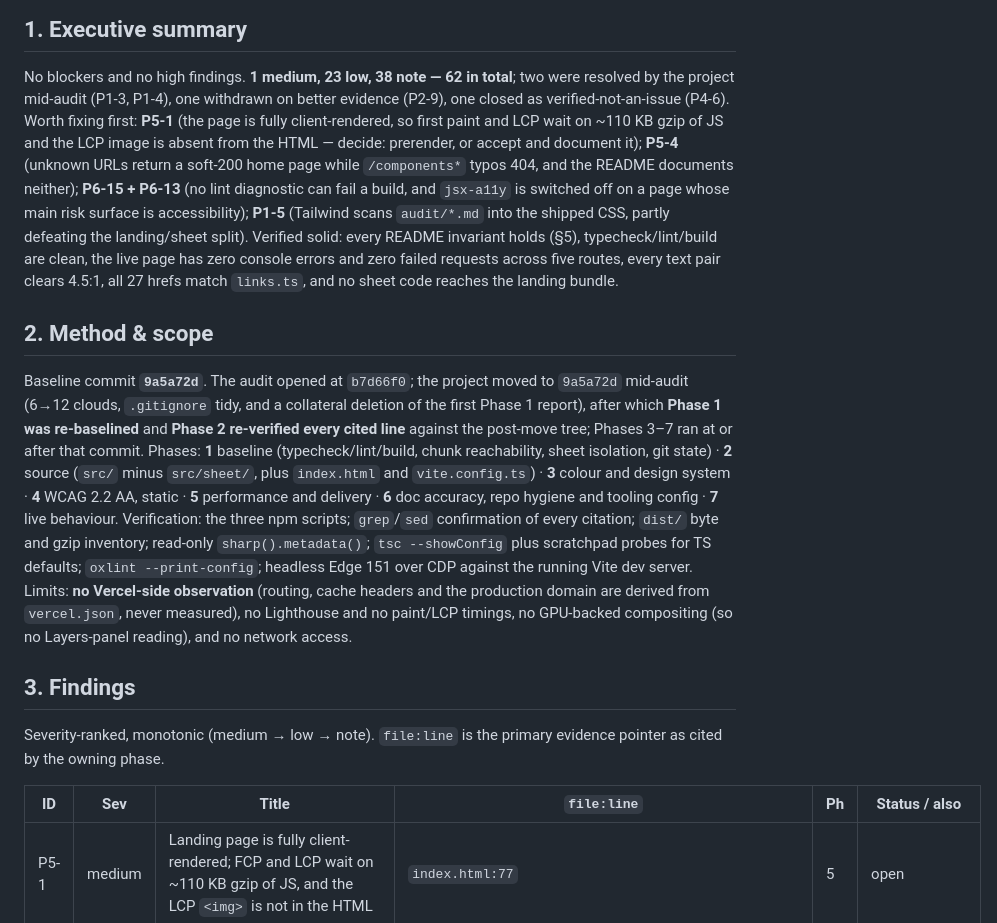
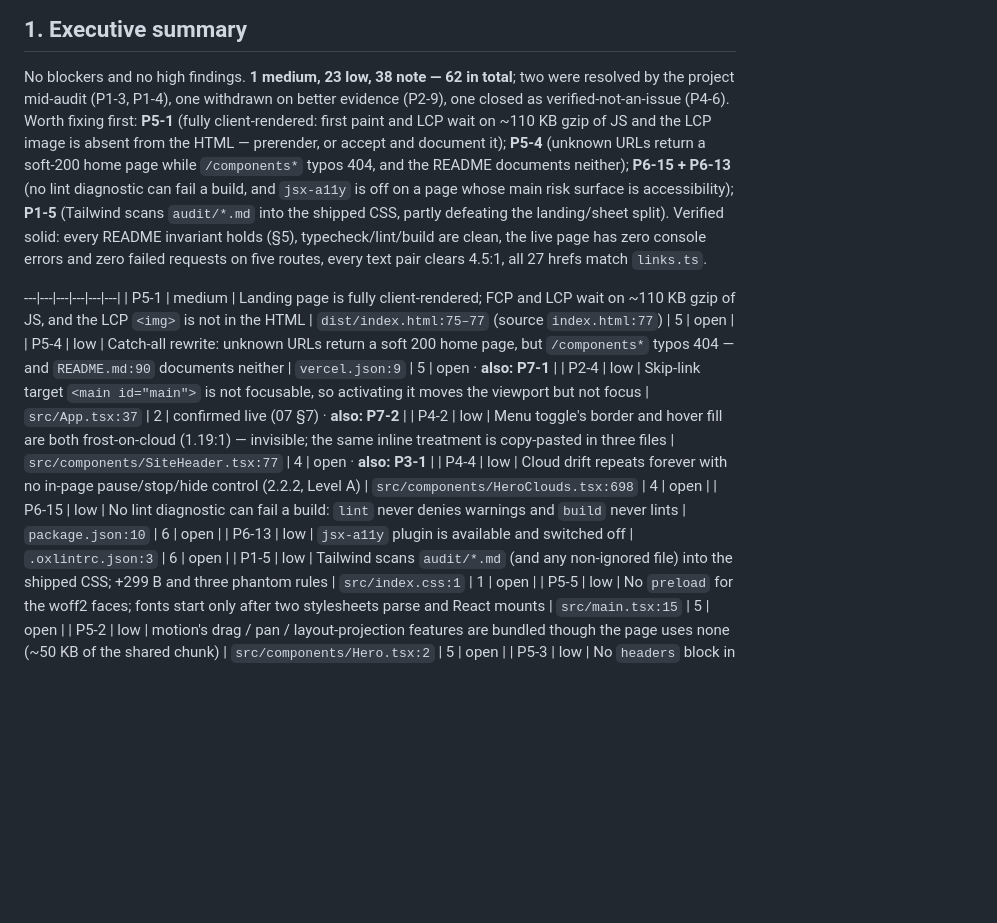
Before and after one commit to dzheng19B/hackbu-landing, a Markdown page: audit/AUDIT.md, the part around the change. GitHub-like rendering; blank space fills up the shorter version.

Commit message:
audit: AUDIT.md (summary ≤10 lines; P5-1 citation prefix)

```diff
--- a/audit/AUDIT.md
+++ b/audit/AUDIT.md
@@ -8,41 +8,17 @@ utility strings wherever that costs nothing, for the reason P1-5 gives.
 
 No blockers and no high findings. **1 medium, 23 low, 38 note — 62 in total**; two were resolved by
 the project mid-audit (P1-3, P1-4), one withdrawn on better evidence (P2-9), one closed as
-verified-not-an-issue (P4-6). Worth fixing first: **P5-1** (the page is fully client-rendered, so
-first paint and LCP wait on ~110 KB gzip of JS and the LCP image is absent from the HTML — decide:
-prerender, or accept and document it); **P5-4** (unknown URLs return a soft-200 home page while
-`/components*` typos 404, and the README documents neither); **P6-15 + P6-13** (no lint diagnostic
-can fail a build, and `jsx-a11y` is switched off on a page whose main risk surface is
-accessibility); **P1-5** (Tailwind scans `audit/*.md` into the shipped CSS, partly defeating the
-landing/sheet split). Verified solid: every README invariant holds (§5), typecheck/lint/build are
-clean, the live page has zero console errors and zero failed requests across five routes, every
-text pair clears 4.5:1, all 27 hrefs match `links.ts`, and no sheet code reaches the landing bundle.
+verified-not-an-issue (P4-6). Worth fixing first: **P5-1** (fully client-rendered: first paint and
+LCP wait on ~110 KB gzip of JS and the LCP image is absent from the HTML — prerender, or accept and
+document it); **P5-4** (unknown URLs return a soft-200 home page while `/components*` typos 404,
+and the README documents neither); **P6-15 + P6-13** (no lint diagnostic can fail a build, and
+`jsx-a11y` is off on a page whose main risk surface is accessibility); **P1-5** (Tailwind scans
+`audit/*.md` into the shipped CSS, partly defeating the landing/sheet split). Verified solid: every
+README invariant holds (§5), typecheck/lint/build are clean, the live page has zero console errors
+and zero failed requests on five routes, every text pair clears 4.5:1, all 27 hrefs match `links.ts`.
 
-## 2. Method & scope
-
-Baseline commit **`9a5a72d`**. The audit opened at `b7d66f0`; the project moved to `9a5a72d`
-mid-audit (6→12 clouds, `.gitignore` tidy, and a collateral deletion of the first Phase 1 report),
-after which **Phase 1 was re-baselined** and **Phase 2 re-verified every cited line** against the
-post-move tree; Phases 3–7 ran at or after that commit.
-Phases: **1** baseline (typecheck/lint/build, chunk reachability, sheet isolation, git state) ·
-**2** source (`src/` minus `src/sheet/`, plus `index.html` and `vite.config.ts`) · **3** colour and
-design system · **4** WCAG 2.2 AA, static · **5** performance and delivery · **6** doc accuracy,
-repo hygiene and tooling config · **7** live behaviour.
-Verification: the three npm scripts; `grep`/`sed` confirmation of every citation; `dist/` byte and
-gzip inventory; read-only `sharp().metadata()`; `tsc --showConfig` plus scratchpad probes for TS
-defaults; `oxlint --print-config`; headless Edge 151 over CDP against the running Vite dev server.
-Limits: **no Vercel-side observation** (routing, cache headers and the production domain are
-derived from `vercel.json`, never measured), no Lighthouse and no paint/LCP timings, no GPU-backed
-compositing (so no Layers-panel reading), and no network access.
-
-## 3. Findings
-
-Severity-ranked, monotonic (medium → low → note). `file:line` is the primary evidence pointer as
-cited by the owning phase.
-
-| ID | Sev | Title | `file:line` | Ph | Status / also |
-|---|---|---|---|---|---|
-| P5-1 | medium | Landing page is fully client-rendered; FCP and LCP wait on ~110 KB gzip of JS, and the LCP `<img>` is not in the HTML | `index.html:77` | 5 | open |
+---|---|---|---|---|---|
+| P5-1 | medium | Landing page is fully client-rendered; FCP and LCP wait on ~110 KB gzip of JS, and the LCP `<img>` is not in the HTML | `dist/index.html:75–77` (source `index.html:77`) | 5 | open |
 | P5-4 | low | Catch-all rewrite: unknown URLs return a soft 200 home page, but `/components*` typos 404 — and `README.md:90` documents neither | `vercel.json:9` | 5 | open · **also: P7-1** |
 | P2-4 | low | Skip-link target `<main id="main">` is not focusable, so activating it moves the viewport but not focus | `src/App.tsx:37` | 2 | confirmed live (07 §7) · **also: P7-2** |
 | P4-2 | low | Menu toggle's border and hover fill are both frost-on-cloud (1.19:1) — invisible; the same inline treatment is copy-pasted in three files | `src/components/SiteHeader.tsx:77` | 4 | open · **also: P3-1** |
```
